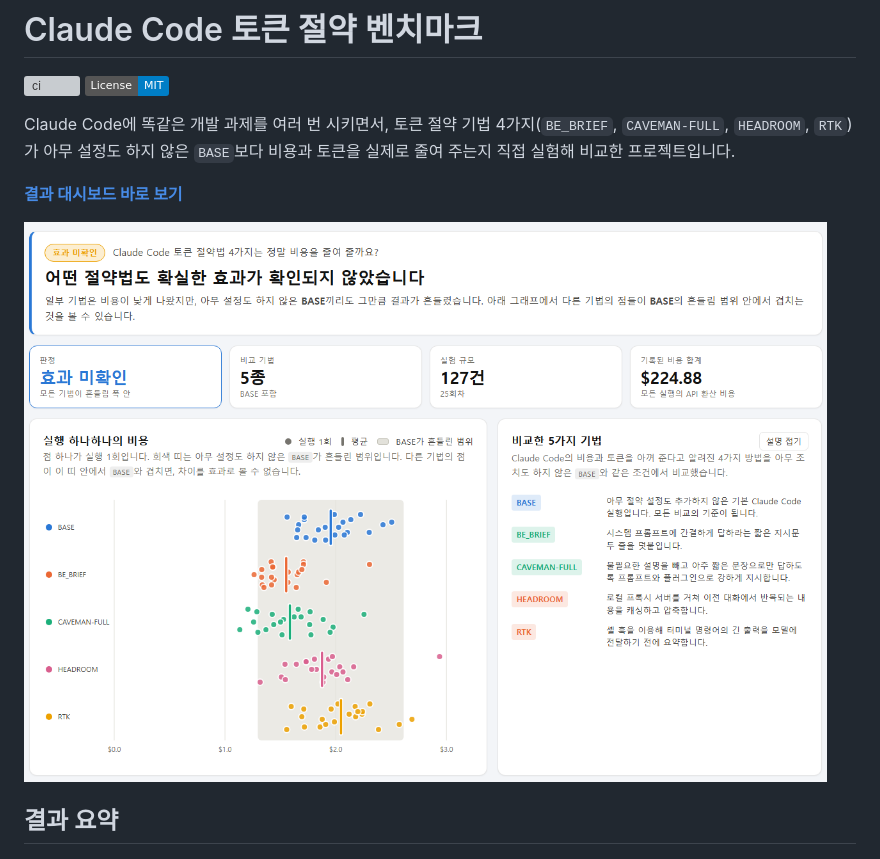
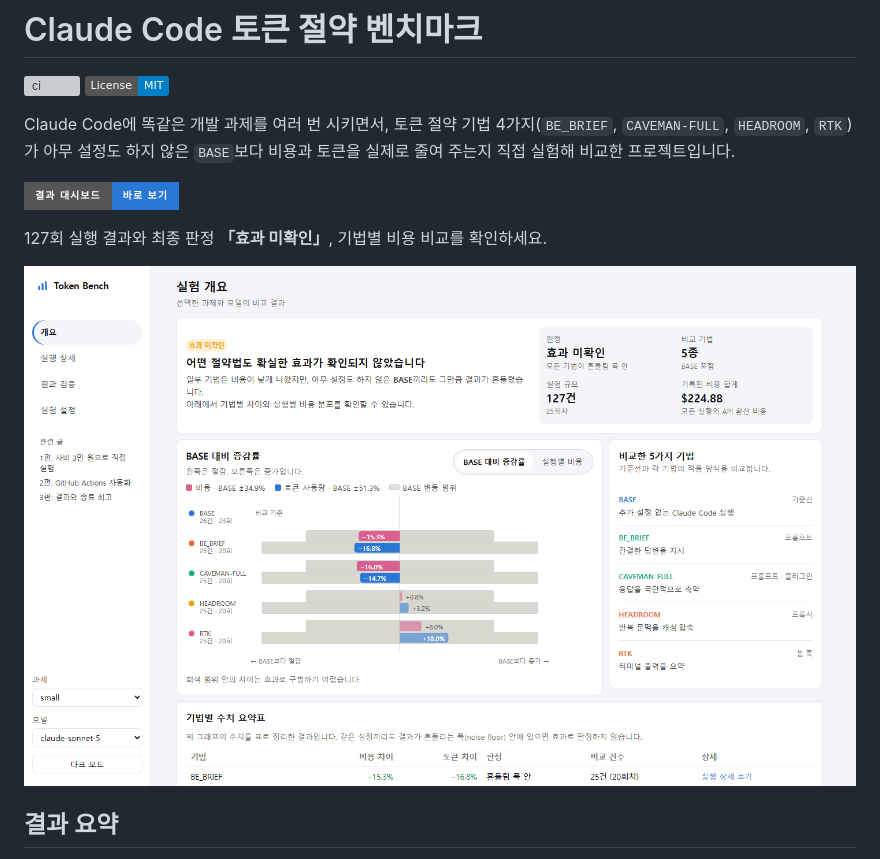
Before and after one commit to YangJunMan/claude-code-token-savings-benchmark, a Markdown page: README.md, the part around the change. Drawn GitHub-style; pictures changed too: docs/images/dashboard-overview.png; badges without logos; grey boxes are pictures that could not be loaded.

Commit message:
fix(web): 상단 여백 정리, 사이드바 관련 글 링크, README 대시보드 버튼과 스크린샷 갱신 (#41)
Co-authored-by: Claude Opus 5.5 <noreply@anthropic.com>

```diff
--- a/README.md
+++ b/README.md
@@ -5,7 +5,9 @@
 
 Claude Code에 똑같은 개발 과제를 여러 번 시키면서, 토큰 절약 기법 4가지(`BE_BRIEF`, `CAVEMAN-FULL`, `HEADROOM`, `RTK`)가 아무 설정도 하지 않은 `BASE`보다 비용과 토큰을 실제로 줄여 주는지 직접 실험해 비교한 프로젝트입니다.
 
-**[결과 대시보드 바로 보기](https://yangjunman.github.io/claude-code-token-savings-benchmark/)**
+[![결과 대시보드 바로 보기](https://img.shields.io/badge/결과_대시보드-바로_보기-2a78d6?style=for-the-badge)](https://yangjunman.github.io/claude-code-token-savings-benchmark/)
+
+127회 실행 결과와 최종 판정 **「효과 미확인」**, 기법별 비용 비교를 확인하세요.
 
 ![결과 대시보드 첫 화면](docs/images/dashboard-overview.png)
 
```
Also changed, not shown: 2 other files.
